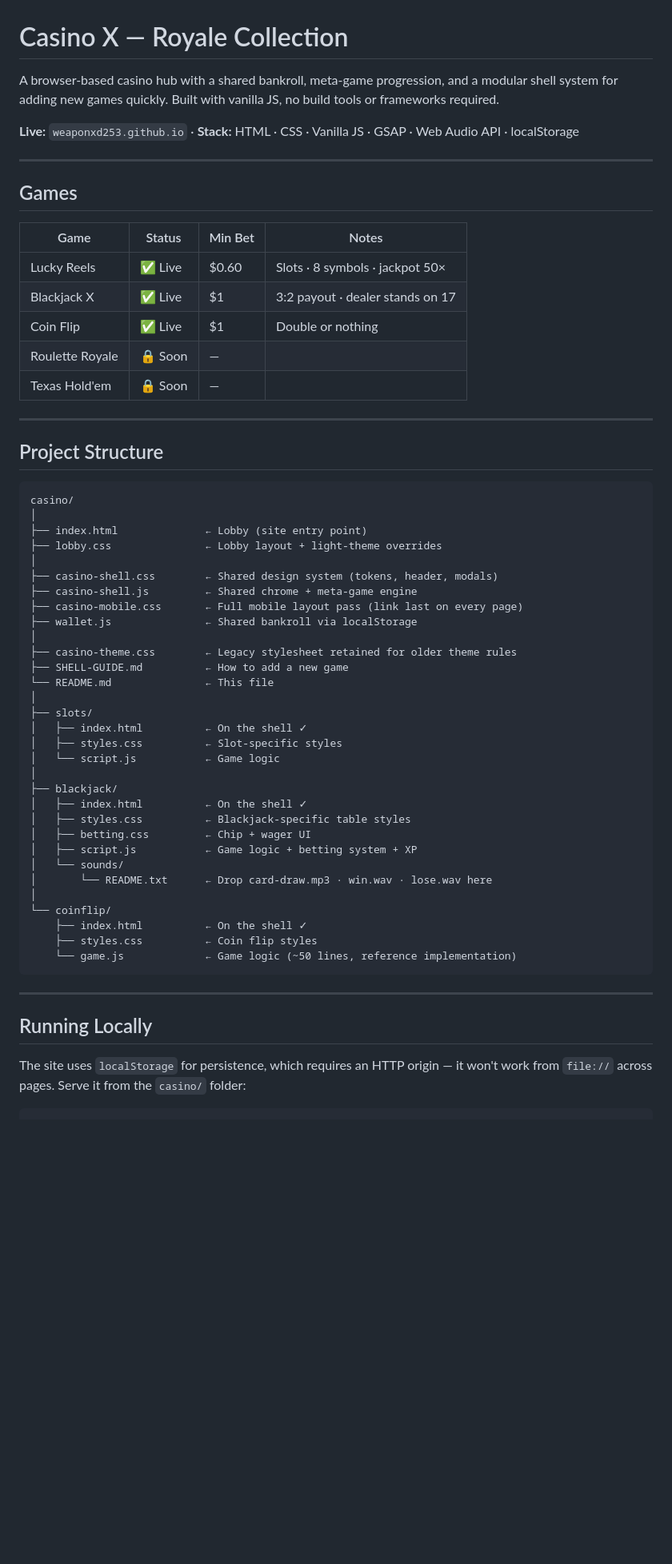
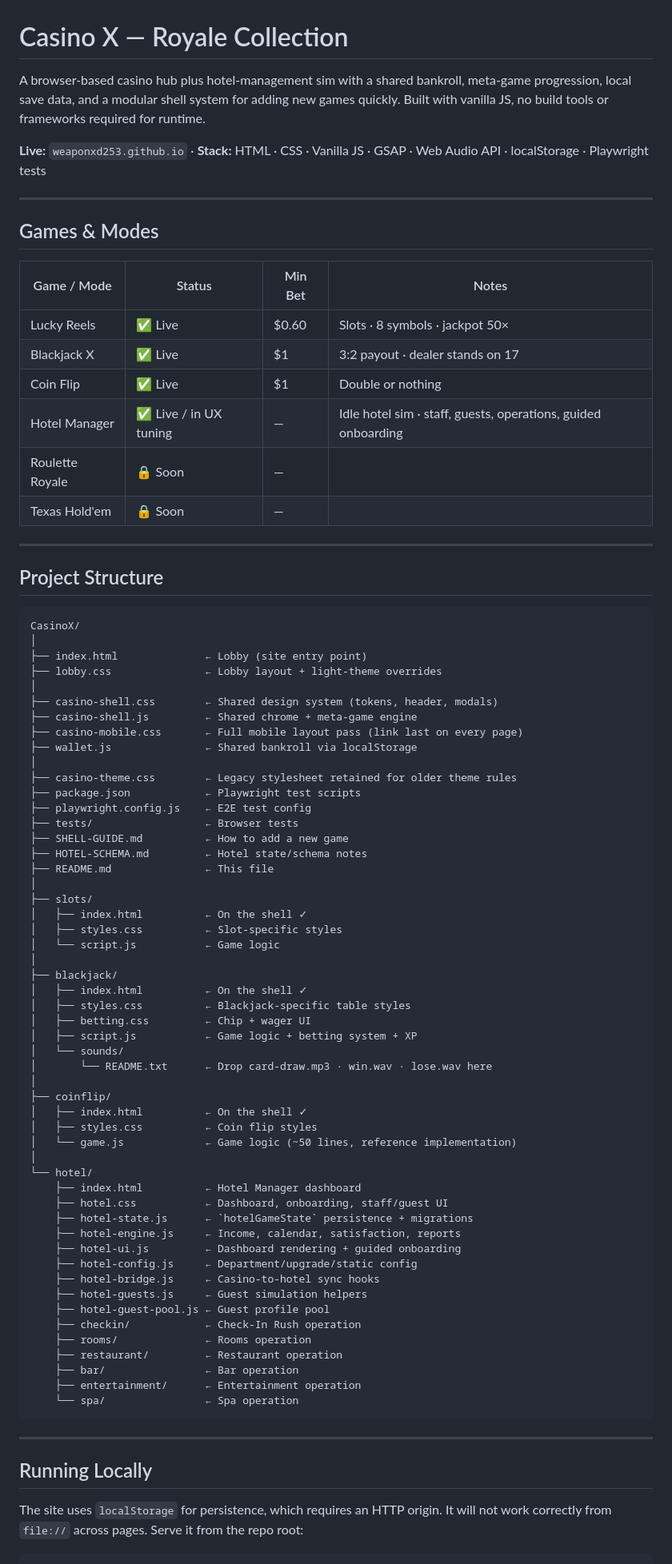
Before and after one commit to weaponxd253/CasinoX, a Markdown page: README.md, the part around one of its changes. Shown at 80% size. Drawn GitHub-style; blank space fills up the shorter version.

Commit message:
feat(readme): update project description and enhance game modes section

````diff
--- a/README.md
+++ b/README.md
@@ -1,18 +1,19 @@
 # Casino X — Royale Collection
 
-A browser-based casino hub with a shared bankroll, meta-game progression, and a modular shell system for adding new games quickly. Built with vanilla JS, no build tools or frameworks required.
+A browser-based casino hub plus hotel-management sim with a shared bankroll, meta-game progression, local save data, and a modular shell system for adding new games quickly. Built with vanilla JS, no build tools or frameworks required for runtime.
 
-**Live:** `weaponxd253.github.io` · **Stack:** HTML · CSS · Vanilla JS · GSAP · Web Audio API · localStorage
+**Live:** `weaponxd253.github.io` · **Stack:** HTML · CSS · Vanilla JS · GSAP · Web Audio API · localStorage · Playwright tests
 
 ---
 
-## Games
+## Games & Modes
 
-| Game | Status | Min Bet | Notes |
+| Game / Mode | Status | Min Bet | Notes |
 |---|---|---|---|
 | Lucky Reels | ✅ Live | $0.60 | Slots · 8 symbols · jackpot 50× |
 | Blackjack X | ✅ Live | $1 | 3:2 payout · dealer stands on 17 |
 | Coin Flip | ✅ Live | $1 | Double or nothing |
+| Hotel Manager | ✅ Live / in UX tuning | — | Idle hotel sim · staff, guests, operations, guided onboarding |
 | Roulette Royale | 🔒 Soon | — | |
 | Texas Hold'em | 🔒 Soon | — | |
 
@@ -21,7 +22,7 @@ A browser-based casino hub with a shared bankroll, meta-game progression, and a
 ## Project Structure
 
 ```
-casino/
+CasinoX/
 │
 ├── index.html              ← Lobby (site entry point)
 ├── lobby.css               ← Lobby layout + light-theme overrides
@@ -32,8 +33,12 @@ casino/
 ├── wallet.js               ← Shared bankroll via localStorage
 │
 ├── casino-theme.css        ← Legacy stylesheet retained for older theme rules
+├── package.json            ← Playwright test scripts
+├── playwright.config.js    ← E2E test config
+├── tests/                  ← Browser tests
 ├── SHELL-GUIDE.md          ← How to add a new game
-└── README.md               ← This file
+├── HOTEL-SCHEMA.md         ← Hotel state/schema notes
+├── README.md               ← This file
 │
 ├── slots/
 │   ├── index.html          ← On the shell ✓
@@ -48,17 +53,34 @@ casino/
 │   └── sounds/
 │       └── README.txt      ← Drop card-draw.mp3 · win.wav · lose.wav here
 │
-└── coinflip/
-    ├── index.html          ← On the shell ✓
-    ├── styles.css          ← Coin flip styles
-    └── game.js             ← Game logic (~50 lines, reference implementation)
+├── coinflip/
+│   ├── index.html          ← On the shell ✓
+│   ├── styles.css          ← Coin flip styles
+│   └── game.js             ← Game logic (~50 lines, reference implementation)
+│
+└── hotel/
+    ├── index.html          ← Hotel Manager dashboard
+    ├── hotel.css           ← Dashboard, onboarding, staff/guest UI
+    ├── hotel-state.js      ← `hotelGameState` persistence + migrations
+    ├── hotel-engine.js     ← Income, calendar, satisfaction, reports
+    ├── hotel-ui.js         ← Dashboard rendering + guided onboarding
+    ├── hotel-config.js     ← Department/upgrade/static config
+    ├── hotel-bridge.js     ← Casino-to-hotel sync hooks
+    ├── hotel-guests.js     ← Guest simulation helpers
+    ├── hotel-guest-pool.js ← Guest profile pool
+    ├── checkin/            ← Check-In Rush operation
+    ├── rooms/              ← Rooms operation
+    ├── restaurant/         ← Restaurant operation
+    ├── bar/                ← Bar operation
+    ├── entertainment/      ← Entertainment operation
+    └── spa/                ← Spa operation
 ```
 
 ---
 
 ## Running Locally
 
-The site uses `localStorage` for persistence, which requires an HTTP origin — it won't work from `file://` across pages. Serve it from the `casino/` folder:
+The site uses `localStorage` for persistence, which requires an HTTP origin. It will not work correctly from `file://` across pages. Serve it from the repo root:
 
 ```bash
 # Python (built-in)
````
Also changed, not shown: other parts of README.md (+47 -2 lines).
